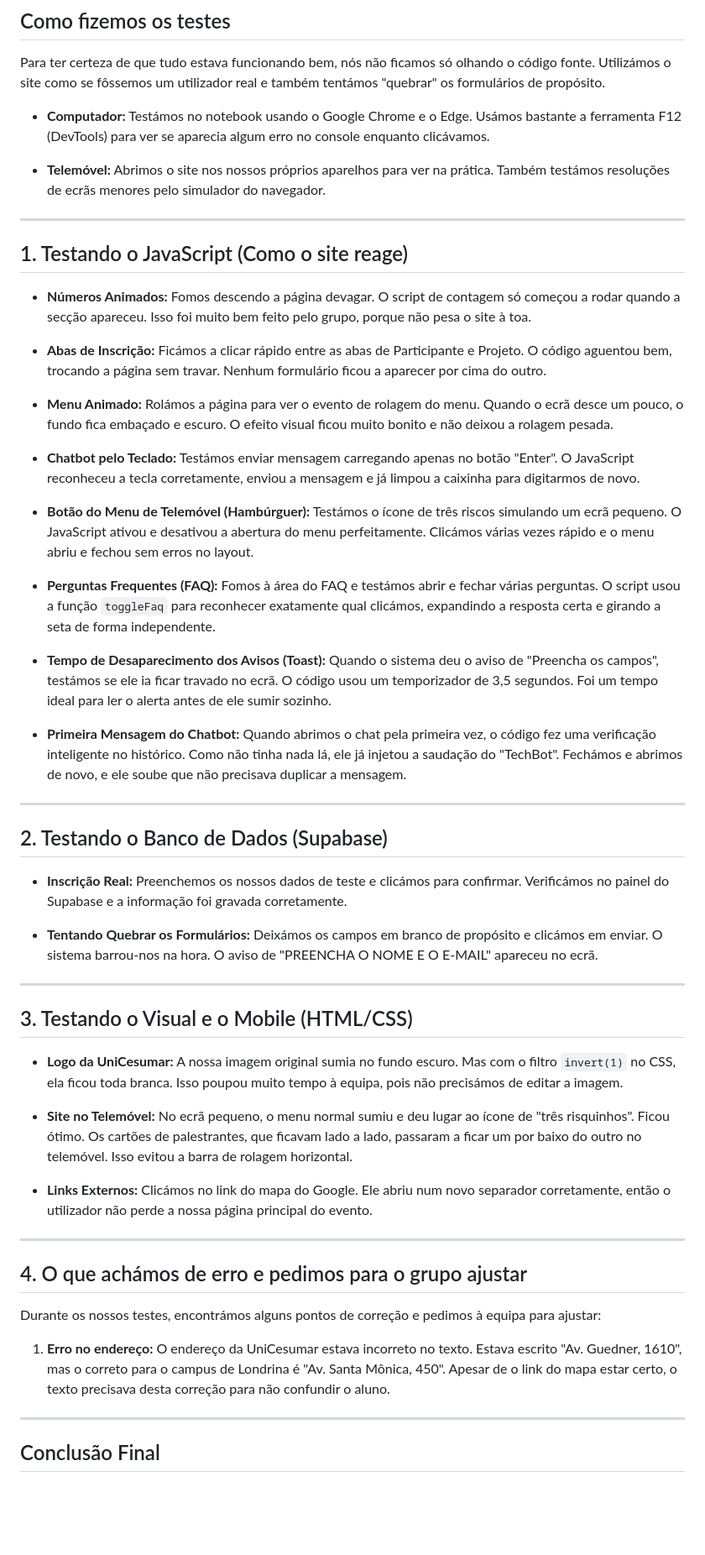
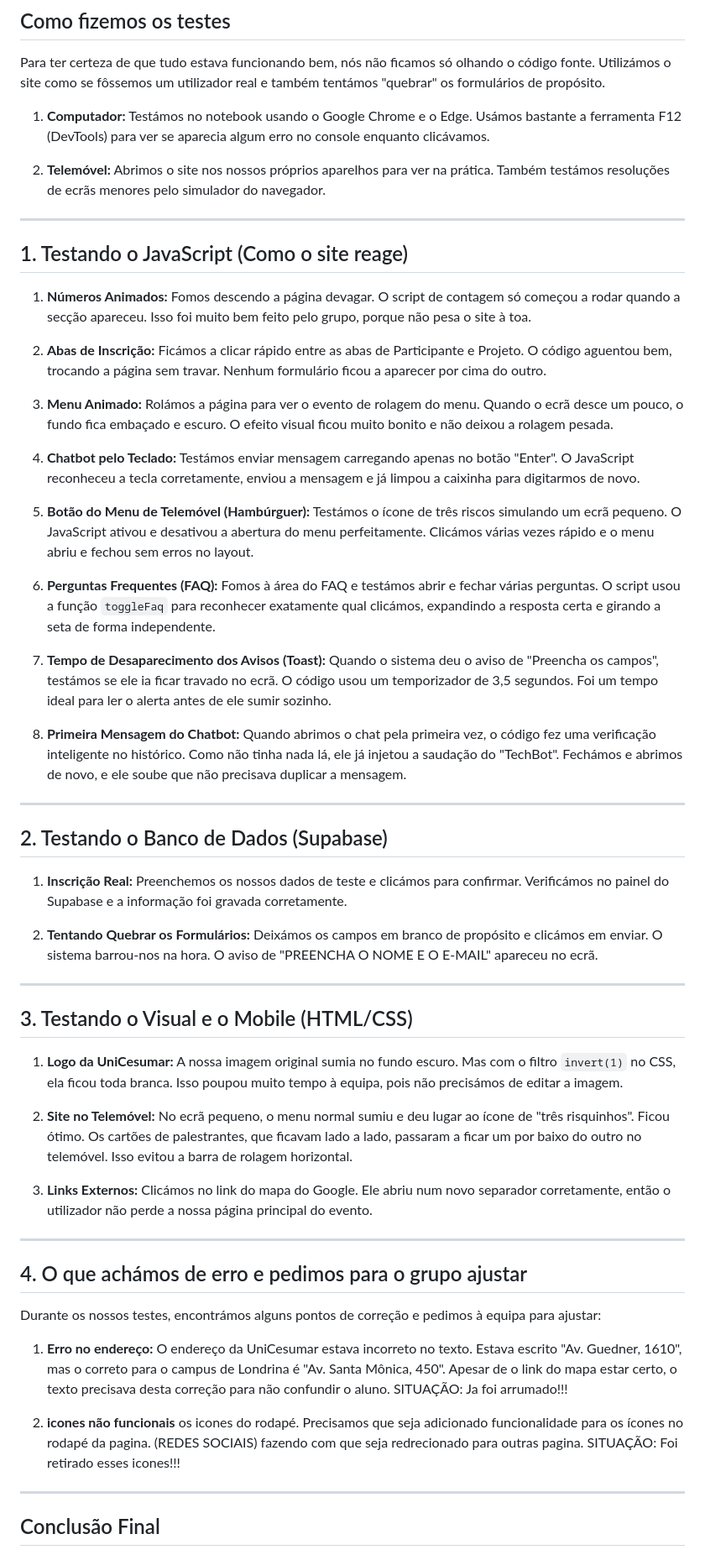
Before and after one commit to Pedrolucassss/Trabalho-Leonardo-WeekTech, a Markdown page: docs/QA_Report.md, the part around the change. Shown at 84% size. GitHub-like rendering; blank space fills up the shorter version.

Commit message:
adicionando mais testes

```diff
--- a/docs/QA_Report.md
+++ b/docs/QA_Report.md
@@ -13,11 +13,11 @@ nós não ficamos só olhando o código fonte.
 Utilizámos o site como se fôssemos um utilizador real
 e também tentámos "quebrar" os formulários de propósito.
 
-* **Computador:** Testámos no notebook usando o Google Chrome e o Edge.
+1. **Computador:** Testámos no notebook usando o Google Chrome e o Edge.
   Usámos bastante a ferramenta F12 (DevTools)
   para ver se aparecia algum erro no console enquanto clicávamos.
 
-* **Telemóvel:** Abrimos o site nos nossos próprios aparelhos para ver na prática.
+2. **Telemóvel:** Abrimos o site nos nossos próprios aparelhos para ver na prática.
   Também testámos resoluções de ecrãs menores
   pelo simulador do navegador.
 
@@ -25,36 +25,36 @@ e também tentámos "quebrar" os formulários de propósito.
 
 ## 1. Testando o JavaScript (Como o site reage)
 
-* **Números Animados:** Fomos descendo a página devagar.
+1. **Números Animados:** Fomos descendo a página devagar.
   O script de contagem só começou a rodar quando a secção apareceu.
   Isso foi muito bem feito pelo grupo, porque não pesa o site à toa.
 
-* **Abas de Inscrição:** Ficámos a clicar rápido entre as abas de Participante e Projeto.
+2. **Abas de Inscrição:** Ficámos a clicar rápido entre as abas de Participante e Projeto.
   O código aguentou bem, trocando a página sem travar.
   Nenhum formulário ficou a aparecer por cima do outro.
 
-* **Menu Animado:** Rolámos a página para ver o evento de rolagem do menu.
+3. **Menu Animado:** Rolámos a página para ver o evento de rolagem do menu.
   Quando o ecrã desce um pouco, o fundo fica embaçado e escuro.
   O efeito visual ficou muito bonito e não deixou a rolagem pesada.
 
-* **Chatbot pelo Teclado:** Testámos enviar mensagem carregando apenas no botão "Enter".
+4. **Chatbot pelo Teclado:** Testámos enviar mensagem carregando apenas no botão "Enter".
   O JavaScript reconheceu a tecla corretamente, enviou a mensagem
   e já limpou a caixinha para digitarmos de novo.
 
-* **Botão do Menu de Telemóvel (Hambúrguer):** Testámos o ícone de três riscos simulando um ecrã pequeno.
+5. **Botão do Menu de Telemóvel (Hambúrguer):** Testámos o ícone de três riscos simulando um ecrã pequeno.
   O JavaScript ativou e desativou a abertura do menu perfeitamente.
   Clicámos várias vezes rápido e o menu abriu e fechou sem erros no layout.
 
-* **Perguntas Frequentes (FAQ):** Fomos à área do FAQ e testámos abrir e fechar várias perguntas.
+6. **Perguntas Frequentes (FAQ):** Fomos à área do FAQ e testámos abrir e fechar várias perguntas.
   O script usou a função `toggleFaq` para reconhecer exatamente qual clicámos,
   expandindo a resposta certa e girando a seta de forma independente.
 
-* **Tempo de Desaparecimento dos Avisos (Toast):** Quando o sistema deu o aviso de "Preencha os campos",
+7. **Tempo de Desaparecimento dos Avisos (Toast):** Quando o sistema deu o aviso de "Preencha os campos",
   testámos se ele ia ficar travado no ecrã.
   O código usou um temporizador de 3,5 segundos.
   Foi um tempo ideal para ler o alerta antes de ele sumir sozinho.
 
-* **Primeira Mensagem do Chatbot:** Quando abrimos o chat pela primeira vez,
+8. **Primeira Mensagem do Chatbot:** Quando abrimos o chat pela primeira vez,
   o código fez uma verificação inteligente no histórico.
   Como não tinha nada lá, ele já injetou a saudação do "TechBot".
   Fechámos e abrimos de novo, e ele soube que não precisava duplicar a mensagem.
@@ -63,10 +63,10 @@ e também tentámos "quebrar" os formulários de propósito.
 
 ## 2. Testando o Banco de Dados (Supabase)
 
-* **Inscrição Real:** Preenchemos os nossos dados de teste e clicámos para confirmar.
+1. **Inscrição Real:** Preenchemos os nossos dados de teste e clicámos para confirmar.
   Verificámos no painel do Supabase e a informação foi gravada corretamente.
 
-* **Tentando Quebrar os Formulários:** Deixámos os campos em branco de propósito e clicámos em enviar.
+2. **Tentando Quebrar os Formulários:** Deixámos os campos em branco de propósito e clicámos em enviar.
   O sistema barrou-nos na hora.
   O aviso de "PREENCHA O NOME E O E-MAIL" apareceu no ecrã.
 
@@ -74,17 +74,17 @@ e também tentámos "quebrar" os formulários de propósito.
 
 ## 3. Testando o Visual e o Mobile (HTML/CSS)
 
-* **Logo da UniCesumar:** A nossa imagem original sumia no fundo escuro.
+1. **Logo da UniCesumar:** A nossa imagem original sumia no fundo escuro.
   Mas com o filtro `invert(1)` no CSS, ela ficou toda branca.
   Isso poupou muito tempo à equipa, pois não precisámos de editar a imagem.
 
-* **Site no Telemóvel:** No ecrã pequeno, o menu normal sumiu
+2. **Site no Telemóvel:** No ecrã pequeno, o menu normal sumiu
   e deu lugar ao ícone de "três risquinhos". Ficou ótimo.
   Os cartões de palestrantes, que ficavam lado a lado,
   passaram a ficar um por baixo do outro no telemóvel.
   Isso evitou a barra de rolagem horizontal.
 
-* **Links Externos:** Clicámos no link do mapa do Google.
+3. **Links Externos:** Clicámos no link do mapa do Google.
   Ele abriu num novo separador corretamente,
   então o utilizador não perde a nossa página principal do evento.
 
@@ -94,9 +94,16 @@ e também tentámos "quebrar" os formulários de propósito.
 
 Durante os nossos testes, encontrámos alguns pontos de correção e pedimos à equipa para ajustar:
 
-1. **Erro no endereço:** O endereço da UniCesumar estava incorreto no texto.
+1. **Erro no endereço:**  O endereço da UniCesumar estava incorreto no texto.
    Estava escrito "Av. Guedner, 1610", mas o correto para o campus de Londrina é "Av. Santa Mônica, 450".
    Apesar de o link do mapa estar certo, o texto precisava desta correção para não confundir o aluno.
+   SITUAÇÃO: Ja foi arrumado!!!
+
+2. **icones não funcionais** os icones do rodapé.
+   Precisamos que seja adicionado funcionalidade para os ícones no rodapé da pagina. (REDES SOCIAIS)
+   fazendo com que seja redrecionado para outras pagina.
+   SITUAÇÃO: Foi retirado esses icones!!!
+
 
 ---
 
```
